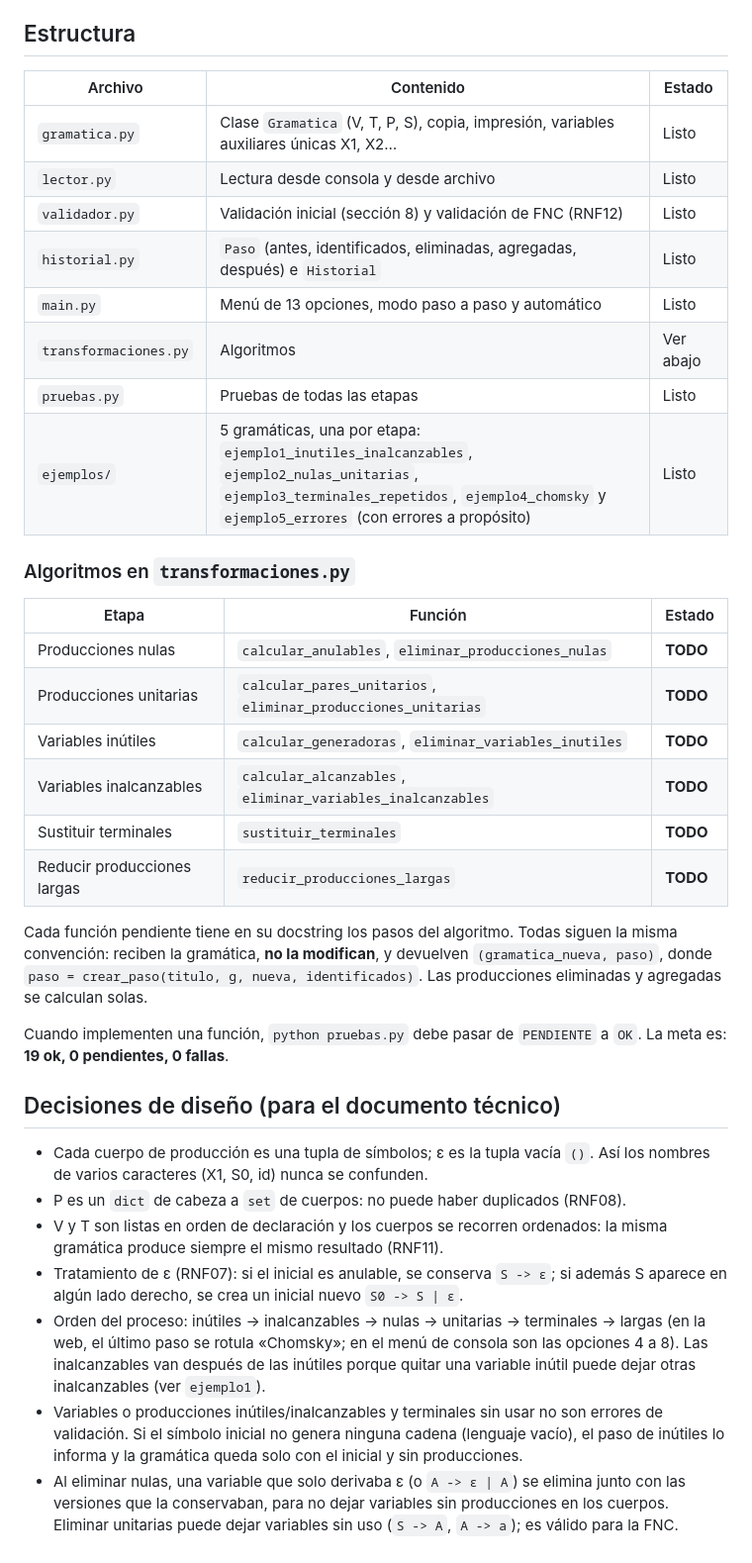
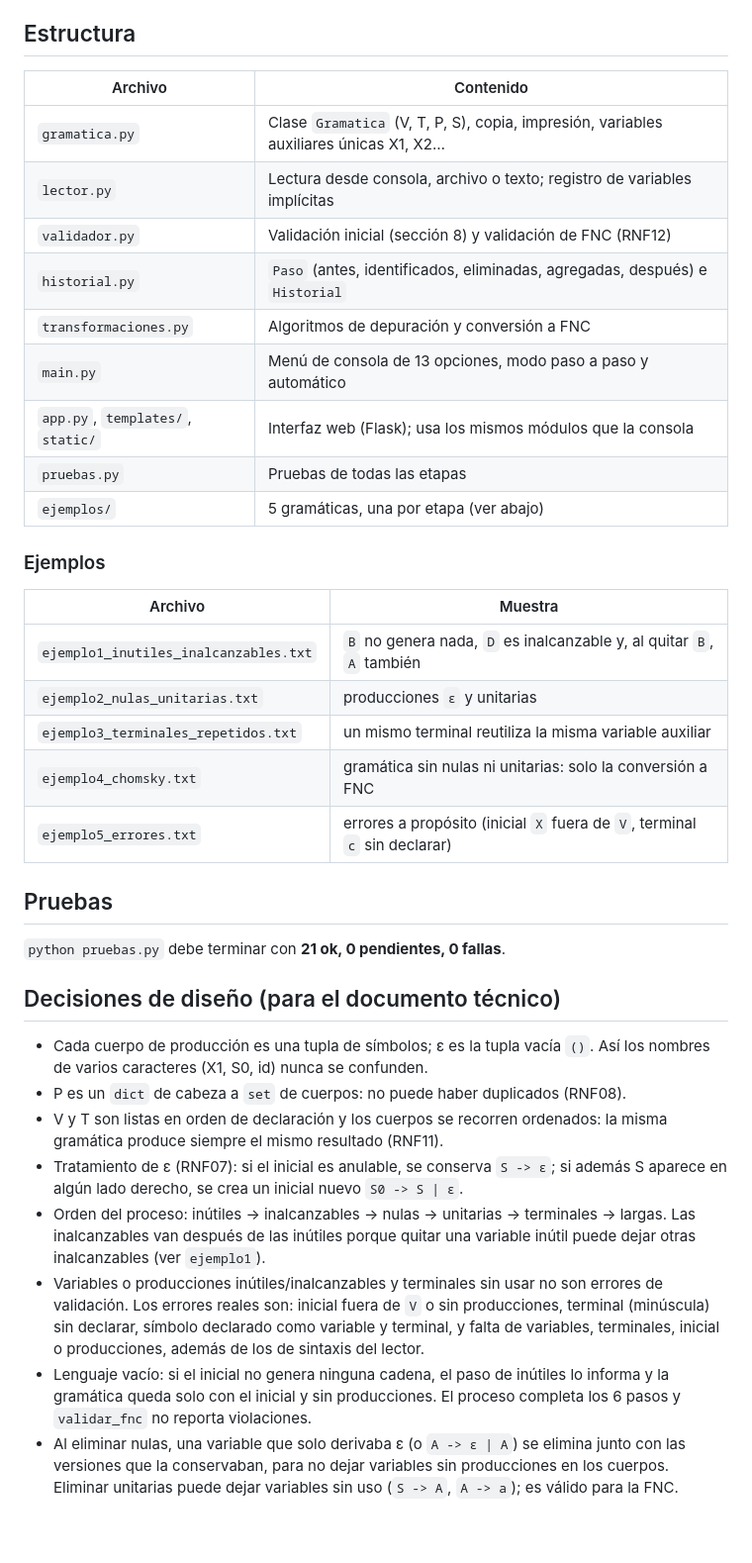
Before and after one commit to angelvesga/tc_microproyecto1, a Markdown page: README.md, the part around one of its changes. Shown at 99% size. Drawn GitHub-style.

```diff
--- a/README.md
+++ b/README.md
@@ -33,35 +85,31 @@ B -> b | ε
 
 ## Estructura
 
-| Archivo | Contenido | Estado |
-|---|---|---|
-| `gramatica.py` | Clase `Gramatica` (V, T, P, S), copia, impresión, variables auxiliares únicas X1, X2… | Listo |
-| `lector.py` | Lectura desde consola y desde archivo | Listo |
-| `validador.py` | Validación inicial (sección 8) y validación de FNC (RNF12) | Listo |
-| `historial.py` | `Paso` (antes, identificados, eliminadas, agregadas, después) e `Historial` | Listo |
-| `main.py` | Menú de 13 opciones, modo paso a paso y automático | Listo |
-| `transformaciones.py` | Algoritmos | Ver abajo |
-| `pruebas.py` | Pruebas de todas las etapas | Listo |
-| `ejemplos/` | 5 gramáticas, una por etapa: `ejemplo1_inutiles_inalcanzables`, `ejemplo2_nulas_unitarias`, `ejemplo3_terminales_repetidos`, `ejemplo4_chomsky` y `ejemplo5_errores` (con errores a propósito) | Listo |
+| Archivo | Contenido |
+|---|---|
+| `gramatica.py` | Clase `Gramatica` (V, T, P, S), copia, impresión, variables auxiliares únicas X1, X2… |
+| `lector.py` | Lectura desde consola, archivo o texto; registro de variables implícitas |
+| `validador.py` | Validación inicial (sección 8) y validación de FNC (RNF12) |
+| `historial.py` | `Paso` (antes, identificados, eliminadas, agregadas, después) e `Historial` |
+| `transformaciones.py` | Algoritmos de depuración y conversión a FNC |
+| `main.py` | Menú de consola de 13 opciones, modo paso a paso y automático |
+| `app.py`, `templates/`, `static/` | Interfaz web (Flask); usa los mismos módulos que la consola |
+| `pruebas.py` | Pruebas de todas las etapas |
+| `ejemplos/` | 5 gramáticas, una por etapa (ver abajo) |
 
-### Algoritmos en `transformaciones.py`
+### Ejemplos
 
-| Etapa | Función | Estado |
-|---|---|---|
-| Producciones nulas | `calcular_anulables`, `eliminar_producciones_nulas` | **TODO** |
-| Producciones unitarias | `calcular_pares_unitarios`, `eliminar_producciones_unitarias` | **TODO** |
-| Variables inútiles | `calcular_generadoras`, `eliminar_variables_inutiles` | **TODO** |
-| Variables inalcanzables | `calcular_alcanzables`, `eliminar_variables_inalcanzables` | **TODO** |
-| Sustituir terminales | `sustituir_terminales` | **TODO** |
-| Reducir producciones largas | `reducir_producciones_largas` | **TODO** |
+| Archivo | Muestra |
+|---|---|
+| `ejemplo1_inutiles_inalcanzables.txt` | `B` no genera nada, `D` es inalcanzable y, al quitar `B`, `A` también |
+| `ejemplo2_nulas_unitarias.txt` | producciones `ε` y unitarias |
+| `ejemplo3_terminales_repetidos.txt` | un mismo terminal reutiliza la misma variable auxiliar |
+| `ejemplo4_chomsky.txt` | gramática sin nulas ni unitarias: solo la conversión a FNC |
+| `ejemplo5_errores.txt` | errores a propósito (inicial `X` fuera de `V`, terminal `c` sin declarar) |
 
-Cada función pendiente tiene en su docstring los pasos del algoritmo.
-Todas siguen la misma convención: reciben la gramática, **no la modifican**,
-y devuelven `(gramatica_nueva, paso)`, donde `paso = crear_paso(titulo, g, nueva, identificados)`.
-Las producciones eliminadas y agregadas se calculan solas.
+## Pruebas
 
-Cuando implementen una función, `python pruebas.py` debe pasar de `PENDIENTE` a `OK`.
-La meta es: **19 ok, 0 pendientes, 0 fallas**.
+`python pruebas.py` debe terminar con **21 ok, 0 pendientes, 0 fallas**.
 
 ## Decisiones de diseño (para el documento técnico)
 
@@ -72,13 +120,16 @@ La meta es: **19 ok, 0 pendientes, 0 fallas**.
   la misma gramática produce siempre el mismo resultado (RNF11).
 - Tratamiento de ε (RNF07): si el inicial es anulable, se conserva `S -> ε`;
   si además S aparece en algún lado derecho, se crea un inicial nuevo `S0 -> S | ε`.
-- Orden del proceso: inútiles → inalcanzables → nulas → unitarias → terminales → largas
-  (en la web, el último paso se rotula «Chomsky»; en el menú de consola son las opciones 4 a 8).
+- Orden del proceso: inútiles → inalcanzables → nulas → unitarias → terminales → largas.
   Las inalcanzables van después de las inútiles porque quitar una variable inútil
   puede dejar otras inalcanzables (ver `ejemplo1`).
 - Variables o producciones inútiles/inalcanzables y terminales sin usar no son errores
-  de validación. Si el símbolo inicial no genera ninguna cadena (lenguaje vacío), el paso
-  de inútiles lo informa y la gramática queda solo con el inicial y sin producciones.
+  de validación. Los errores reales son: inicial fuera de `V` o sin producciones,
+  terminal (minúscula) sin declarar, símbolo declarado como variable y terminal, y falta de
+  variables, terminales, inicial o producciones, además de los de sintaxis del lector.
+- Lenguaje vacío: si el inicial no genera ninguna cadena, el paso de inútiles lo informa y
+  la gramática queda solo con el inicial y sin producciones. El proceso completa los 6 pasos
+  y `validar_fnc` no reporta violaciones.
 - Al eliminar nulas, una variable que solo derivaba ε (o `A -> ε | A`) se elimina junto con
   las versiones que la conservaban, para no dejar variables sin producciones en los cuerpos.
   Eliminar unitarias puede dejar variables sin uso (`S -> A`, `A -> a`); es válido para la FNC.
```
Also changed, not shown: other parts of README.md (+53 -1 lines), GUIA_SUSTENTACION.md (deleted, +0 -481 lines).
